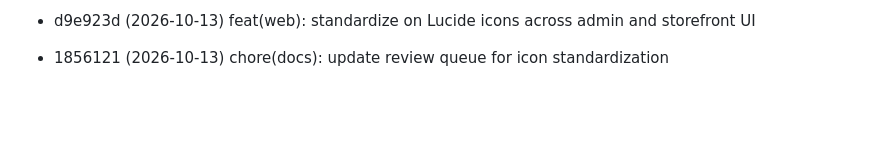
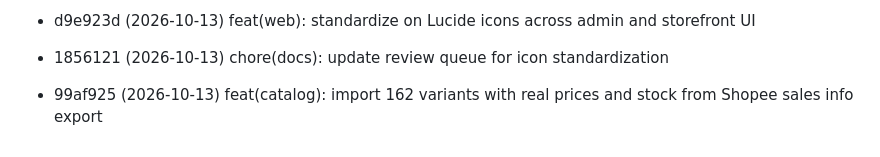
Before and after one commit to huynth1801/myshop-astro, a Markdown page: docs/review-queue.md, the part around the change. GitHub-like rendering; blank space fills up the shorter version.

Commit message:
chore: update review queue

```diff
--- a/docs/review-queue.md
+++ b/docs/review-queue.md
@@ -38,3 +38,4 @@ Commits pending review. Auto-managed:
 - 00c1b4b (2026-10-13) fix(admin): fit image editor modal within viewport bounds with fixed header/footer and scrollable body
 - d9e923d (2026-10-13) feat(web): standardize on Lucide icons across admin and storefront UI
 - 1856121 (2026-10-13) chore(docs): update review queue for icon standardization
+- 99af925 (2026-10-13) feat(catalog): import 162 variants with real prices and stock from Shopee sales info export
```
